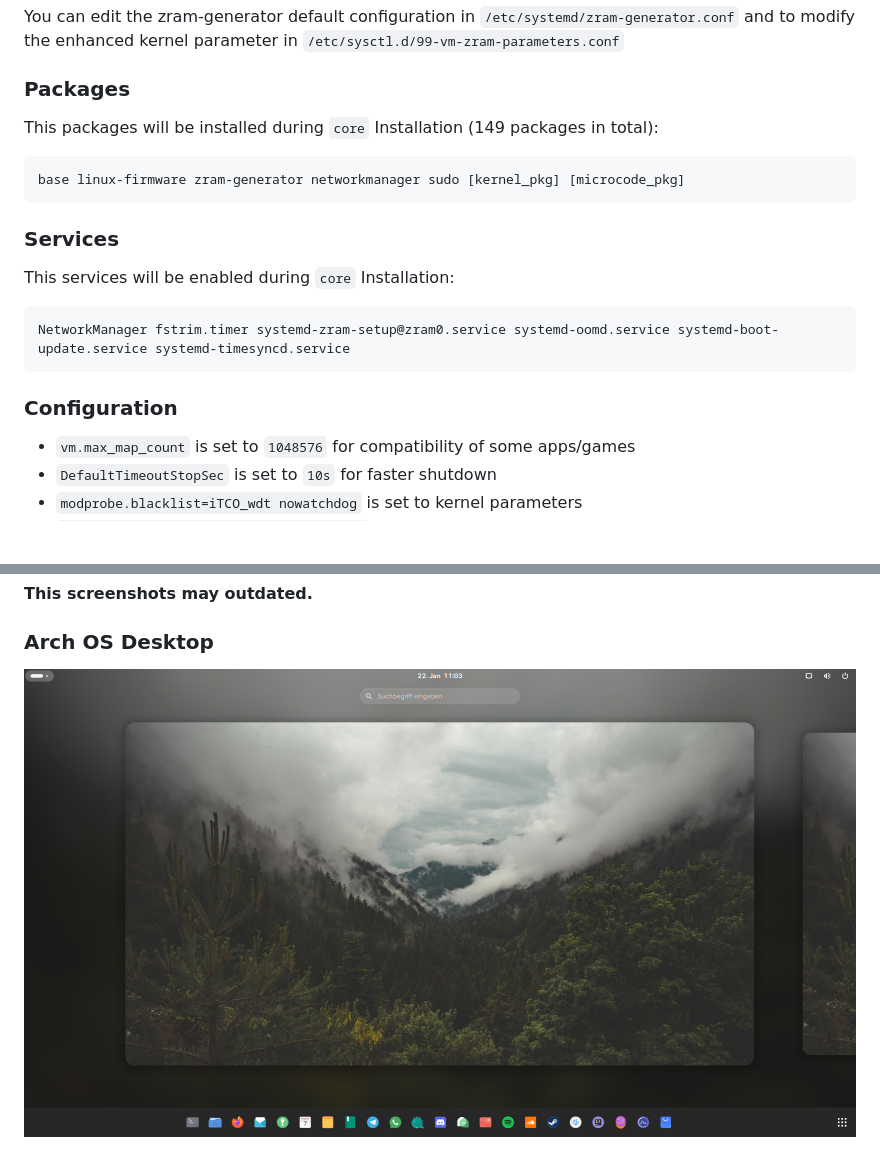
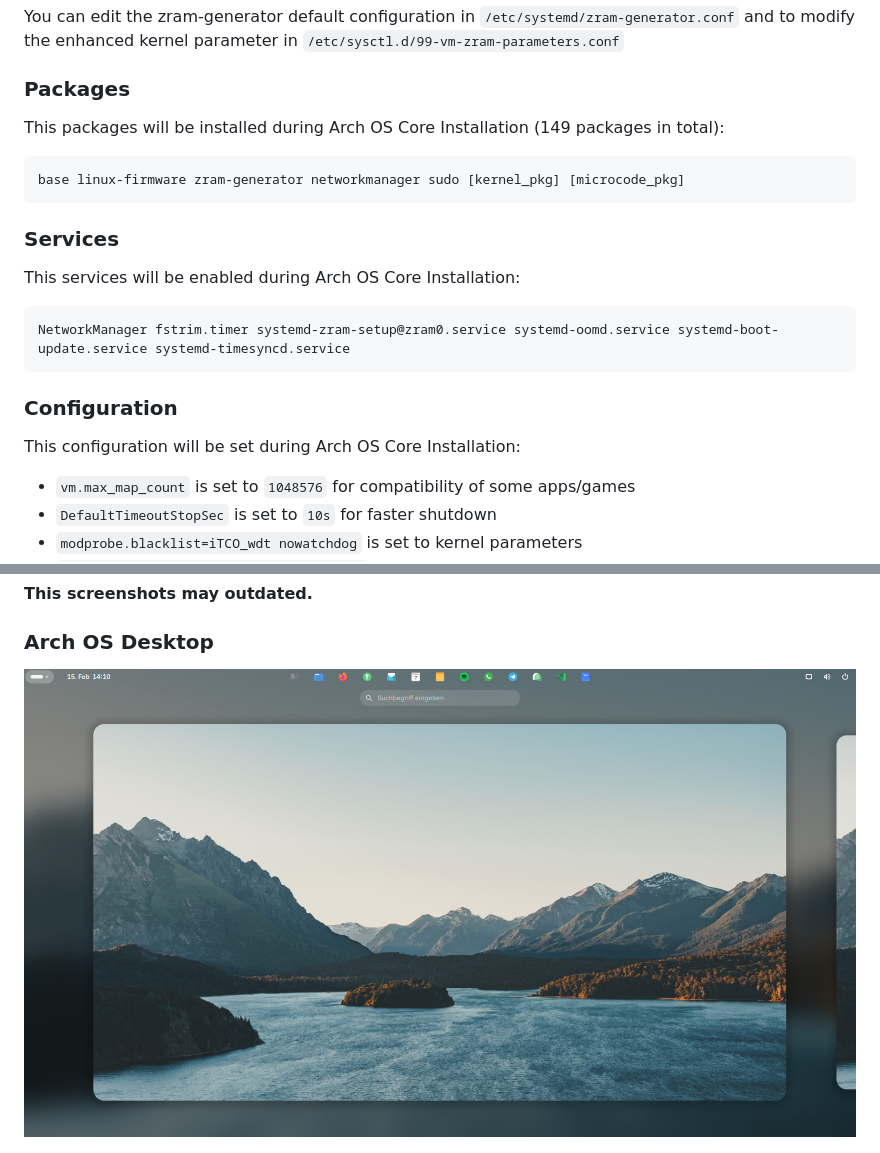
Before and after one commit to murkl/arch-os, a Markdown page: docs/DOCS.md, 2 parts joined by grey strips. GitHub-like rendering; pictures changed too: docs/screenshots/desktop_01.jpg; blank space fills up the shorter version.

Commit message:
1.3.3-docs
* Docs

````diff
--- a/docs/DOCS.md
+++ b/docs/DOCS.md
@@ -245,7 +245,7 @@ You can edit the zram-generator default configuration in `/etc/systemd/zram-gene
 
 ### Packages
 
-This packages will be installed during `core` Installation (149 packages in total):
+This packages will be installed during Arch OS Core Installation (149 packages in total):
 
 ```
 base linux-firmware zram-generator networkmanager sudo [kernel_pkg] [microcode_pkg]
@@ -253,13 +253,15 @@ base linux-firmware zram-generator networkmanager sudo [kernel_pkg] [microcode_p
 
 ### Services
 
-This services will be enabled during `core` Installation:
+This services will be enabled during Arch OS Core Installation:
 
 ```
 NetworkManager fstrim.timer systemd-zram-setup@zram0.service systemd-oomd.service systemd-boot-update.service systemd-timesyncd.service
 ```
 
 ### Configuration
+
+This configuration will be set during Arch OS Core Installation:
 
 - `vm.max_map_count` is set to `1048576` for compatibility of some apps/games
 - `DefaultTimeoutStopSec` is set to `10s` for faster shutdown
````
Also changed, not shown: docs/README.md (+6 -0 lines).
